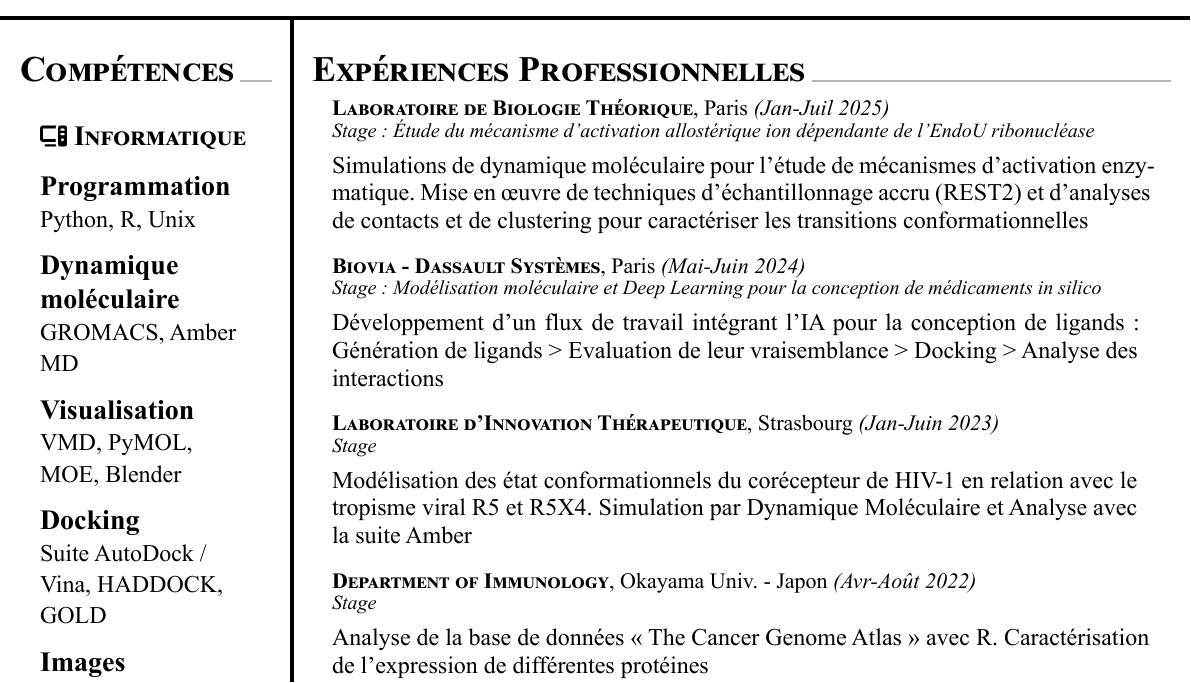
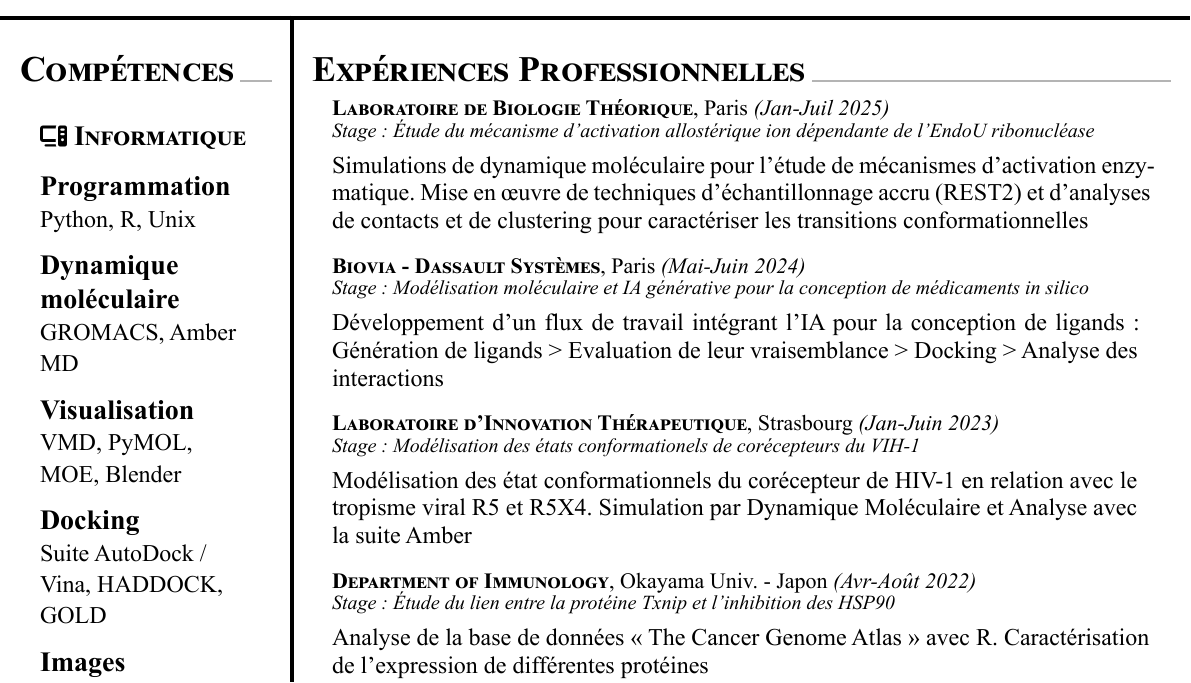
Before and after one commit to MartinBaGar/curriculum_vitae, a Typst document (curriculum_vitae.typ): part of the page, cut so that both start at the same text. The pictures show the PDF file curriculum_vitae.pdf that the author committed with the source.

Commit message:
ajout des intitulés de stage + mise en page

```diff
--- a/curriculum_vitae.typ
+++ b/curriculum_vitae.typ
@@ -87,14 +86,14 @@
                     timeframe: [Jan-Juil 2025],
                     role: [Stage : Étude du mécanisme d’activation allostérique ion dépendante de l'EndoU ribonucléase],
                     details: [
-                        Simulations de dynamique moléculaire pour l’étude de mécanismes d’activation enzymatique. Mise en œuvre de techniques d’échantillonnage accru (REST2) et d’analyses de contacts et de clustering pour caractériser les transitions conformationnelles ],
+                        Simulations de dynamique moléculaire pour l’étude de mécanismes d’activation enzymatique. Mise en œuvre de techniques d’échantillonnage accru (REST2) et d’analyses de contacts et de clustering pour caractériser les transitions conformationnelles],
                     ),
                 (
                     company: [Biovia - Dassault Systèmes],
                     location: [Paris],
                     timeframe: [Mai-Juin 2024],
-                    role: [Stage : Modélisation moléculaire et Deep Learning pour la conception de médicaments in silico
-],
+                    role: [Stage : Modélisation moléculaire et IA générative pour la conception de médicaments in silico
+                    ],
                     details: [
                         Développement d'un flux de travail intégrant l’IA pour la conception de ligands : Génération de ligands > Evaluation de leur vraisemblance > Docking > Analyse des interactions
                     ],
@@ -103,7 +102,7 @@
                     company: [Laboratoire d’Innovation Thérapeutique],
                     location: [Strasbourg],
                     timeframe: [Jan-Juin 2023],
-                    role: [Stage],
+                    role: [Stage : Modélisation des états conformationels de corécepteurs du VIH-1],
                     details: [
                         Modélisation des état conformationnels du corécepteur de HIV-1 en relation avec le tropisme viral R5 et R5X4. Simulation par Dynamique Moléculaire
                         et Analyse avec la suite Amber
@@ -113,7 +112,7 @@
                     company: [Department of Immunology],
                     location: [Okayama Univ. - Japon],
                     timeframe: [Avr-Août 2022],
-                    role: [Stage],
+                    role: [Stage : Étude du lien entre la protéine Txnip et l'inhibition des HSP90],
                     details: [
                         Analyse de la base de données « The Cancer Genome Atlas » avec R. Caractérisation de l’expression de différentes protéines
                     ],
```
Also changed, not shown: cv_bagar.typ (+1 -0 lines), curriculum_vitae.pdf, curriculum_vitae.typ (4 more changed lines).
